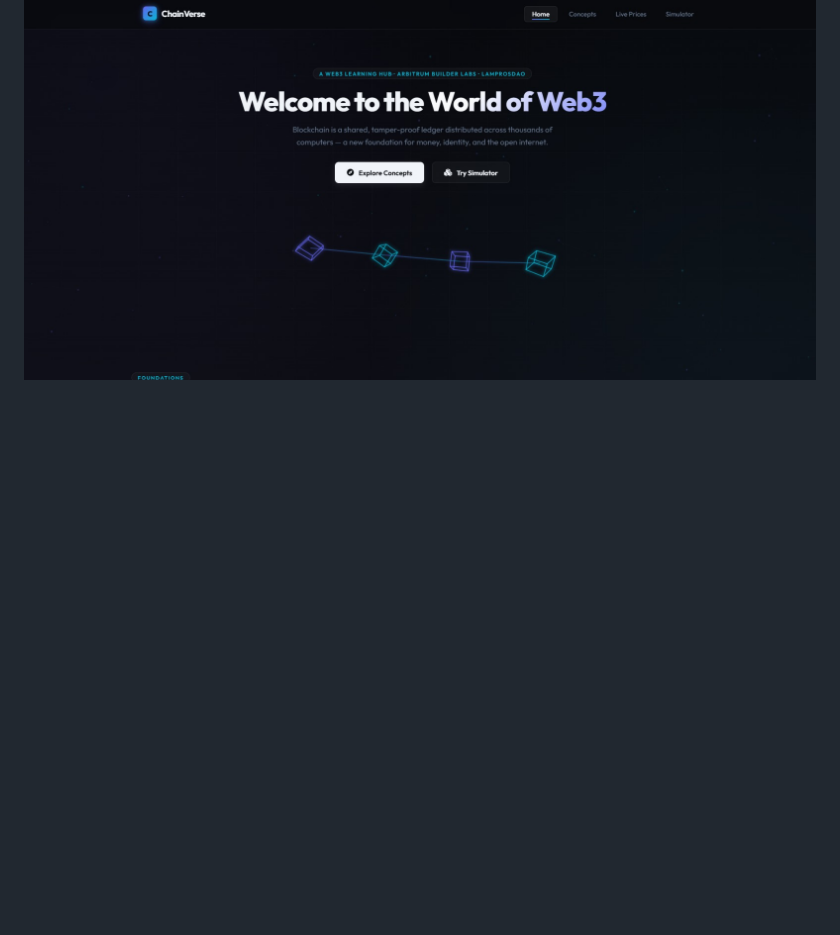
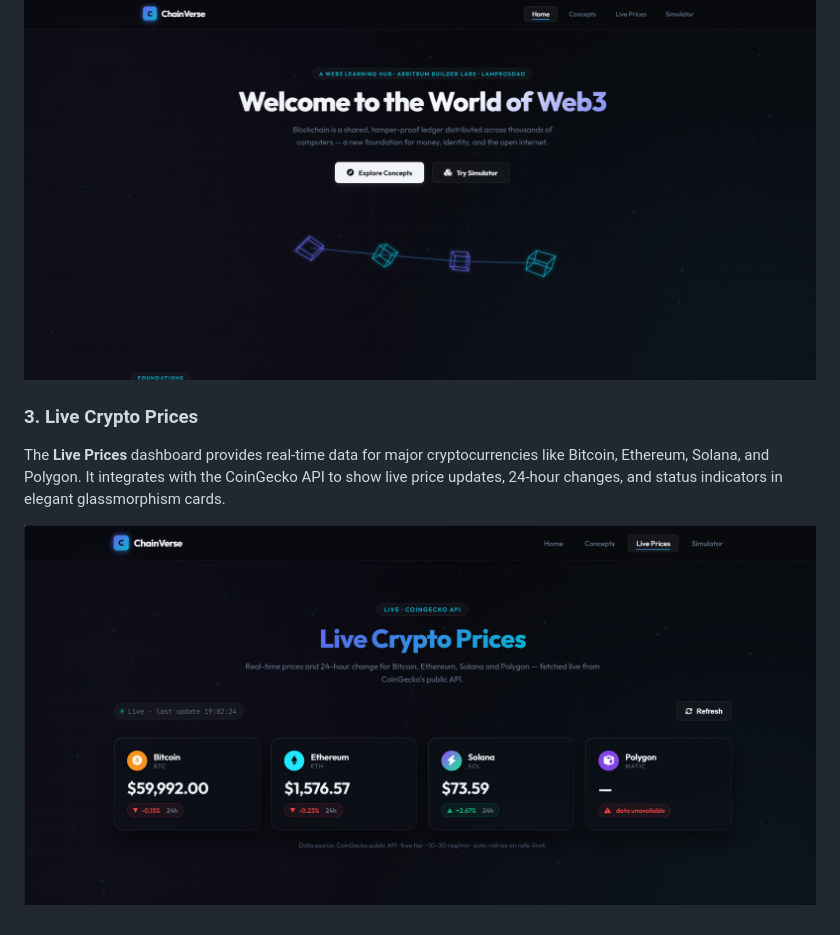
Before and after one commit to omkumartrivedi2006-sketch/Chainverse-Web3, a Markdown page: README.md, the part around the change. GitHub-like rendering; pictures changed too: assets/live_prices.png (added); blank space fills up the shorter version.

Commit message:
docs: add live prices screenshot to overview

```diff
--- a/README.md
+++ b/README.md
@@ -115,3 +115,9 @@ The **Concepts** page features a side-by-side comparison between the centralized
 The **Home** page serves as the entry point to the Web3 World. It features a stunning hero section with a floating animated chain of glowing blocks, introducing users to the core mission of ChainVerse: exploring the open internet and decentralized identity.
 
 ![Home Page Overview](assets/home_page.jpg)
+
+### 3. Live Crypto Prices
+
+The **Live Prices** dashboard provides real-time data for major cryptocurrencies like Bitcoin, Ethereum, Solana, and Polygon. It integrates with the CoinGecko API to show live price updates, 24-hour changes, and status indicators in elegant glassmorphism cards.
+
+![Live Crypto Prices](assets/live_prices.png)
```
